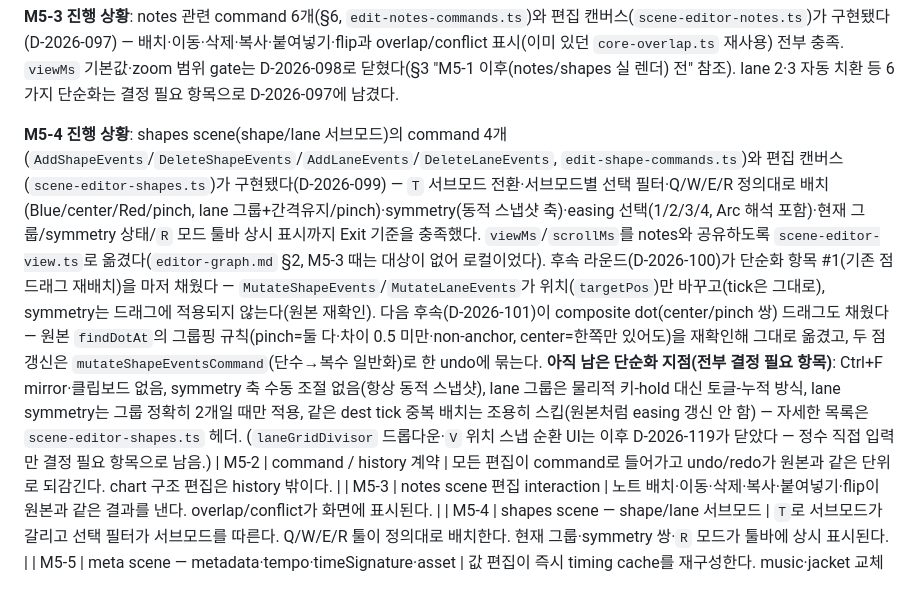
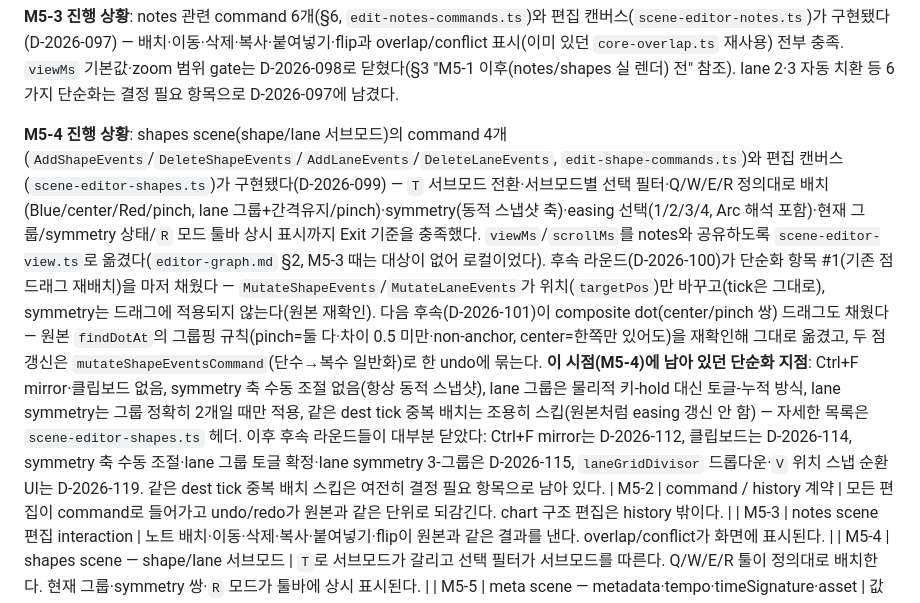
Before and after one commit to airpole/conflux-redesign, a Markdown page: _plan/build-order.md, the part around the change. Rendered like a GitHub page.

Commit message:
docs(build-order): M5-4 잔여 단순화 지점 문단의 doc-drift 정리
Ctrl+F mirror·클립보드·symmetry 축 수동 조절·lane 그룹 토글·lane
symmetry 3-그룹이 이미 D-2026-112/114/115로 닫혔는데도 "아직 남은"
문구가 M5-4 시점 스냅샷 그대로 남아 있었다 — 각 항목이 닫힌 D-log를
붙이고 "이 시점(M5-4)에"로 시제를 바로잡았다. 실제로 아직 열려 있는
건 같은 dest tick 중복 배치 스킵뿐이다. 순수 문서 정정이라 새 결정
항목은 아니다.

Co-Authored-By: Claude Sonnet 5 <noreply@anthropic.com>
Claude-Session: https://claude.ai/code/session_0174f7zuK1dcwJyLSHX5P44x

```diff
--- a/_plan/build-order.md
+++ b/_plan/build-order.md
@@ -403,7 +403,7 @@ confirm으로 뒤집혔다. M4.6은 완전히 닫혔다 — 남은 항목 없음
 
 **M5-3 진행 상황**: notes 관련 command 6개(§6, `edit-notes-commands.ts`)와 편집 캔버스(`scene-editor-notes.ts`)가 구현됐다(D-2026-097) — 배치·이동·삭제·복사·붙여넣기·flip과 overlap/conflict 표시(이미 있던 `core-overlap.ts` 재사용) 전부 충족. `viewMs` 기본값·zoom 범위 gate는 D-2026-098로 닫혔다(§3 "M5-1 이후(notes/shapes 실 렌더) 전" 참조). lane 2·3 자동 치환 등 6가지 단순화는 결정 필요 항목으로 D-2026-097에 남겼다.
 
-**M5-4 진행 상황**: shapes scene(shape/lane 서브모드)의 command 4개(`AddShapeEvents`/`DeleteShapeEvents`/`AddLaneEvents`/`DeleteLaneEvents`, `edit-shape-commands.ts`)와 편집 캔버스(`scene-editor-shapes.ts`)가 구현됐다(D-2026-099) — `T` 서브모드 전환·서브모드별 선택 필터·Q/W/E/R 정의대로 배치(Blue/center/Red/pinch, lane 그룹+간격유지/pinch)·symmetry(동적 스냅샷 축)·easing 선택(1/2/3/4, Arc 해석 포함)·현재 그룹/symmetry 상태/`R` 모드 툴바 상시 표시까지 Exit 기준을 충족했다. `viewMs`/`scrollMs`를 notes와 공유하도록 `scene-editor-view.ts`로 옮겼다(`editor-graph.md` §2, M5-3 때는 대상이 없어 로컬이었다). 후속 라운드(D-2026-100)가 단순화 항목 #1(기존 점 드래그 재배치)을 마저 채웠다 — `MutateShapeEvents`/`MutateLaneEvents`가 위치(`targetPos`)만 바꾸고(tick은 그대로), symmetry는 드래그에 적용되지 않는다(원본 재확인). 다음 후속(D-2026-101)이 composite dot(center/pinch 쌍) 드래그도 채웠다 — 원본 `findDotAt`의 그룹핑 규칙(pinch=둘 다·차이 0.5 미만·non-anchor, center=한쪽만 있어도)을 재확인해 그대로 옮겼고, 두 점 갱신은 `mutateShapeEventsCommand`(단수→복수 일반화)로 한 undo에 묶는다. **아직 남은 단순화 지점(전부 결정 필요 항목)**: Ctrl+F mirror·클립보드 없음, symmetry 축 수동 조절 없음(항상 동적 스냅샷), lane 그룹은 물리적 키-hold 대신 토글-누적 방식, lane symmetry는 그룹 정확히 2개일 때만 적용, 같은 dest tick 중복 배치는 조용히 스킵(원본처럼 easing 갱신 안 함) — 자세한 목록은 `scene-editor-shapes.ts` 헤더. (`laneGridDivisor` 드롭다운·`V` 위치 스냅 순환 UI는 이후 D-2026-119가 닫았다 — 정수 직접 입력만 결정 필요 항목으로 남음.)
+**M5-4 진행 상황**: shapes scene(shape/lane 서브모드)의 command 4개(`AddShapeEvents`/`DeleteShapeEvents`/`AddLaneEvents`/`DeleteLaneEvents`, `edit-shape-commands.ts`)와 편집 캔버스(`scene-editor-shapes.ts`)가 구현됐다(D-2026-099) — `T` 서브모드 전환·서브모드별 선택 필터·Q/W/E/R 정의대로 배치(Blue/center/Red/pinch, lane 그룹+간격유지/pinch)·symmetry(동적 스냅샷 축)·easing 선택(1/2/3/4, Arc 해석 포함)·현재 그룹/symmetry 상태/`R` 모드 툴바 상시 표시까지 Exit 기준을 충족했다. `viewMs`/`scrollMs`를 notes와 공유하도록 `scene-editor-view.ts`로 옮겼다(`editor-graph.md` §2, M5-3 때는 대상이 없어 로컬이었다). 후속 라운드(D-2026-100)가 단순화 항목 #1(기존 점 드래그 재배치)을 마저 채웠다 — `MutateShapeEvents`/`MutateLaneEvents`가 위치(`targetPos`)만 바꾸고(tick은 그대로), symmetry는 드래그에 적용되지 않는다(원본 재확인). 다음 후속(D-2026-101)이 composite dot(center/pinch 쌍) 드래그도 채웠다 — 원본 `findDotAt`의 그룹핑 규칙(pinch=둘 다·차이 0.5 미만·non-anchor, center=한쪽만 있어도)을 재확인해 그대로 옮겼고, 두 점 갱신은 `mutateShapeEventsCommand`(단수→복수 일반화)로 한 undo에 묶는다. **이 시점(M5-4)에 남아 있던 단순화 지점**: Ctrl+F mirror·클립보드 없음, symmetry 축 수동 조절 없음(항상 동적 스냅샷), lane 그룹은 물리적 키-hold 대신 토글-누적 방식, lane symmetry는 그룹 정확히 2개일 때만 적용, 같은 dest tick 중복 배치는 조용히 스킵(원본처럼 easing 갱신 안 함) — 자세한 목록은 `scene-editor-shapes.ts` 헤더. 이후 후속 라운드들이 대부분 닫았다: Ctrl+F mirror는 D-2026-112, 클립보드는 D-2026-114, symmetry 축 수동 조절·lane 그룹 토글 확정·lane symmetry 3-그룹은 D-2026-115, `laneGridDivisor` 드롭다운·`V` 위치 스냅 순환 UI는 D-2026-119. 같은 dest tick 중복 배치 스킵은 여전히 결정 필요 항목으로 남아 있다.
 | M5-2 | command / history 계약 | 모든 편집이 command로 들어가고 undo/redo가 원본과 같은 단위로 되감긴다. chart 구조 편집은 history 밖이다. |
 | M5-3 | notes scene 편집 interaction | 노트 배치·이동·삭제·복사·붙여넣기·flip이 원본과 같은 결과를 낸다. overlap/conflict가 화면에 표시된다. |
 | M5-4 | shapes scene — shape/lane 서브모드 | `T`로 서브모드가 갈리고 선택 필터가 서브모드를 따른다. Q/W/E/R 툴이 정의대로 배치한다. 현재 그룹·symmetry 쌍·`R` 모드가 툴바에 상시 표시된다. |
```
